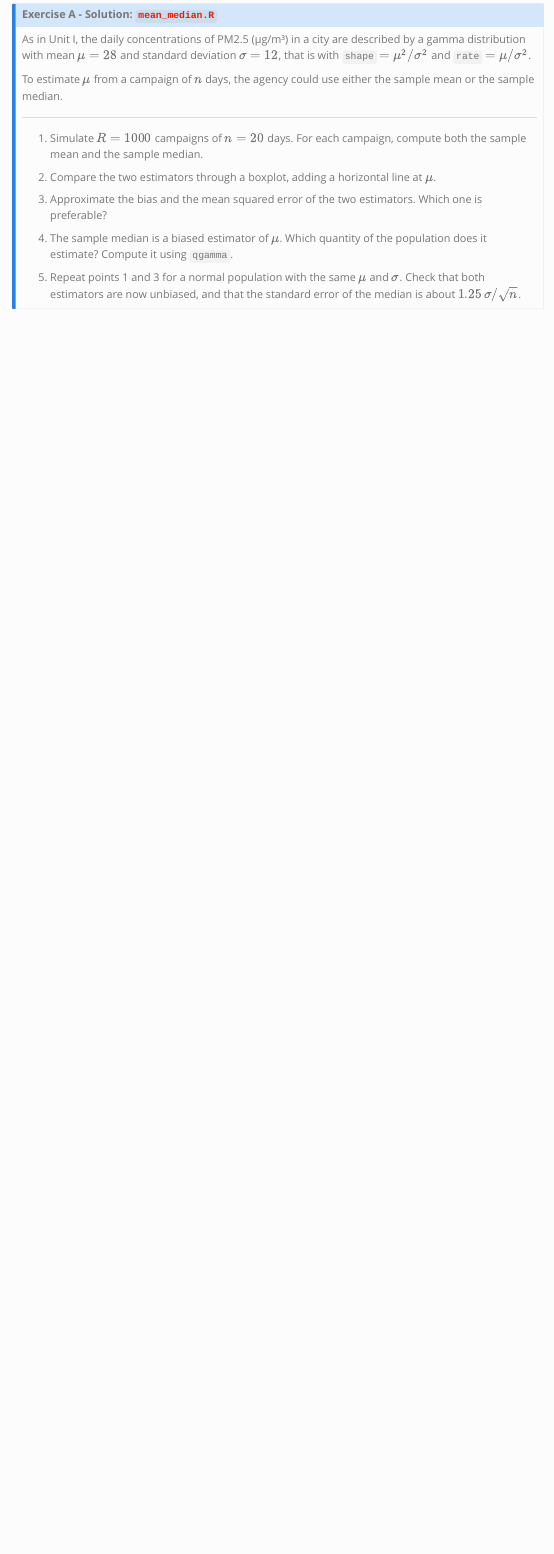
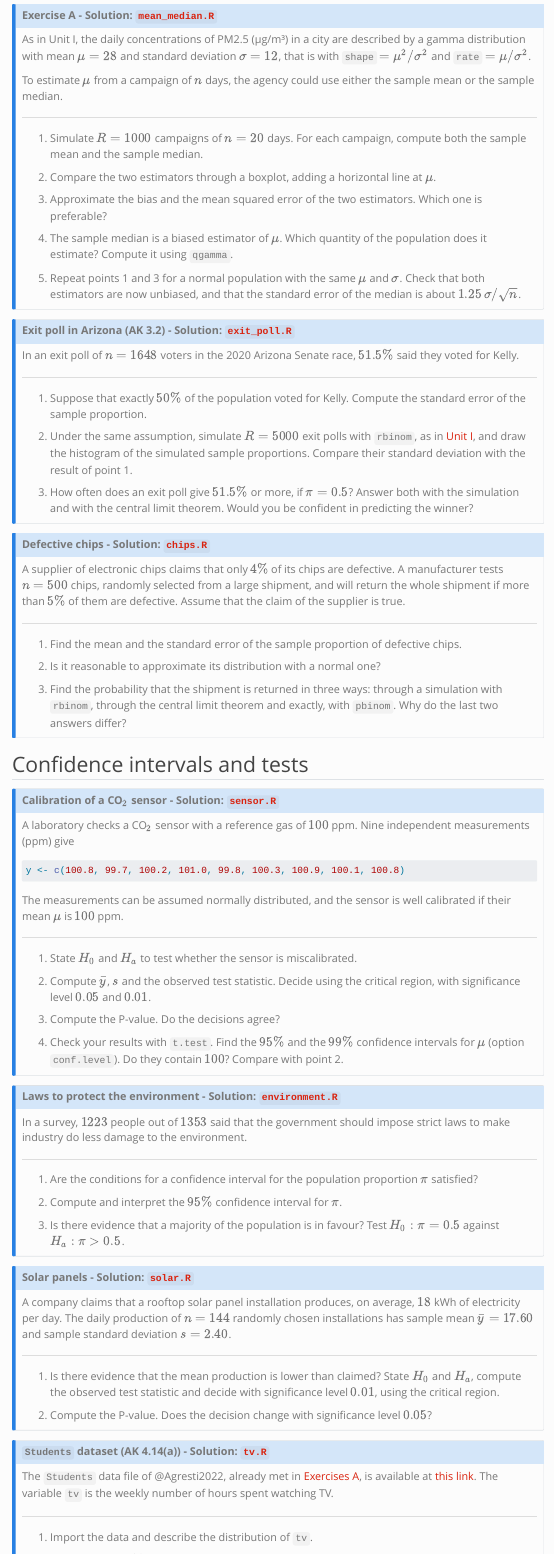
Before and after one commit to tommasorigon/EnvEcoStat, a Quarto document (exe/exe_C.qmd): the page in a window 1100 px wide, from 330 px down before the commit and from 390 px down after it, so that both start at the same text. Rendered offline with R 4.5, knitr and Pandoc in place of Quarto, with nearby package versions; a font, style sheet, LaTeX package, included part or bibliography that could not be used is replaced or left out; menus at the side of the page are left out.

Commit message:
Add exercises on sampling distributions, intervals and tests
Co-Authored-By: Claude Opus 5.5 <noreply@anthropic.com>

````diff
--- a/exe/exe_C.qmd
+++ b/exe/exe_C.qmd
@@ -70,3 +74,121 @@
     and $\sigma$. Check that both estimators are now unbiased, and that the
     standard error of the median is about $1.25\,\sigma/\sqrt{n}$.
 :::
+
+::: {.callout-note collapse="true"}
+#### Exit poll in Arizona [(**AK** 3.2)]{.grey} - Solution: [`exit_poll.R`](../code/exit_poll.R)
+
+In an exit poll of $n = 1648$ voters in the 2020 Arizona Senate race,
+$51.5\%$ said they voted for Kelly.
+
+------------------------------------------------------------------------
+
+1.  Suppose that exactly $50\%$ of the population voted for Kelly. Compute the
+    standard error of the sample proportion.
+
+2.  Under the same assumption, simulate $R = 5000$ exit polls with `rbinom`,
+    as in [Unit I](../un_I.html), and draw the histogram of the simulated
+    sample proportions. Compare their standard deviation with the result of
+    point 1.
+
+3.  How often does an exit poll give $51.5\%$ or more, if $\pi = 0.5$? Answer
+    both with the simulation and with the central limit theorem. Would you be
+    confident in predicting the winner?
+:::
+
+::: {.callout-note collapse="true"}
+#### Defective chips - Solution: [`chips.R`](../code/chips.R)
+
+A supplier of electronic chips claims that only $4\%$ of its chips are
+defective. A manufacturer tests $n = 500$ chips, randomly selected from a large
+shipment, and will return the whole shipment if more than $5\%$ of them are
+defective. Assume that the claim of the supplier is true.
+
+------------------------------------------------------------------------
+
+1.  Find the mean and the standard error of the sample proportion of
+    defective chips.
+
+2.  Is it reasonable to approximate its distribution with a normal one?
+
+3.  Find the probability that the shipment is returned in three ways: through
+    a simulation with `rbinom`, through the central limit theorem and exactly,
+    with `pbinom`. Why do the last two answers differ?
+:::
+
+## Confidence intervals and tests
+
+::: {.callout-note collapse="true"}
+#### Calibration of a CO$_2$ sensor - Solution: [`sensor.R`](../code/sensor.R)
+
+A laboratory checks a CO$_2$ sensor with a reference gas of $100$ ppm. Nine
+independent measurements (ppm) give
+
+```{r}
+#| eval: false
+y <- c(100.8, 99.7, 100.2, 101.0, 99.8, 100.3, 100.9, 100.1, 100.8)
+```
+
+The measurements can be assumed normally distributed, and the sensor is well
+calibrated if their mean $\mu$ is $100$ ppm.
+
+------------------------------------------------------------------------
+
+1.  State $H_0$ and $H_a$ to test whether the sensor is miscalibrated.
+
+2.  Compute $\bar{y}$, $s$ and the observed test statistic. Decide using the
+    critical region, with significance level $0.05$ and $0.01$.
+
+3.  Compute the P-value. Do the decisions agree?
+
+4.  Check your results with `t.test`. Find the $95\%$ and the $99\%$
+    confidence intervals for $\mu$ (option `conf.level`). Do they contain
+    $100$? Compare with point 2.
+:::
+
+::: {.callout-note collapse="true"}
+#### Laws to protect the environment - Solution: [`environment.R`](../code/environment.R)
+
+In a survey, $1223$ people out of $1353$ said that the government should impose
+strict laws to make industry do less damage to the environment.
+
+------------------------------------------------------------------------
+
+1.  Are the conditions for a confidence interval for the population proportion
+    $\pi$ satisfied?
+
+2.  Compute and interpret the $95\%$ confidence interval for $\pi$.
+
+3.  Is there evidence that a majority of the population is in favour? Test
+    $H_0: \pi = 0.5$ against $H_a: \pi > 0.5$.
+:::
+
+::: {.callout-note collapse="true"}
+#### Solar panels - Solution: [`solar.R`](../code/solar.R)
+
+A company claims that a rooftop solar panel installation produces, on average,
+$18$ kWh of electricity per day. The daily production of $n = 144$ randomly
+chosen installations has sample mean $\bar{y} = 17.60$ and sample standard
+deviation $s = 2.40$.
+
+------------------------------------------------------------------------
+
+1.  Is there evidence that the mean production is [lower]{.orange} than
+    claimed? State $H_0$ and $H_a$, compute the observed test statistic and
+    decide with significance level $0.01$, using the critical region.
+
+2.  Compute the P-value. Does the decision change with significance level
+    $0.05$?
+:::
+
+::: {.callout-note collapse="true"}
+#### `Students` dataset [(**AK** 4.14(a))]{.grey} - Solution: [`tv.R`](../code/tv.R)
+
+The `Students` data file of @Agresti2022, already met in [Exercises
+A](exe_A.html), is available at [this
+link](https://stat4ds.rwth-aachen.de/data/Students.dat). The variable `tv` is
+the weekly number of hours spent watching TV.
+
+------------------------------------------------------------------------
+
+1.  Import the data and describe the distribution of `tv`.
````
Also changed, not shown: code/chips.R (added, +27 -0 lines), code/environment.R (added, +23 -0 lines), code/exit_poll.R (added, +26 -0 lines), code/sensor.R (added, +28 -0 lines), code/solar.R (added, +21 -0 lines), code/tv.R (added, +25 -0 lines), exe/exe_C.html, exe/exe_C.qmd (11 more changed lines).
